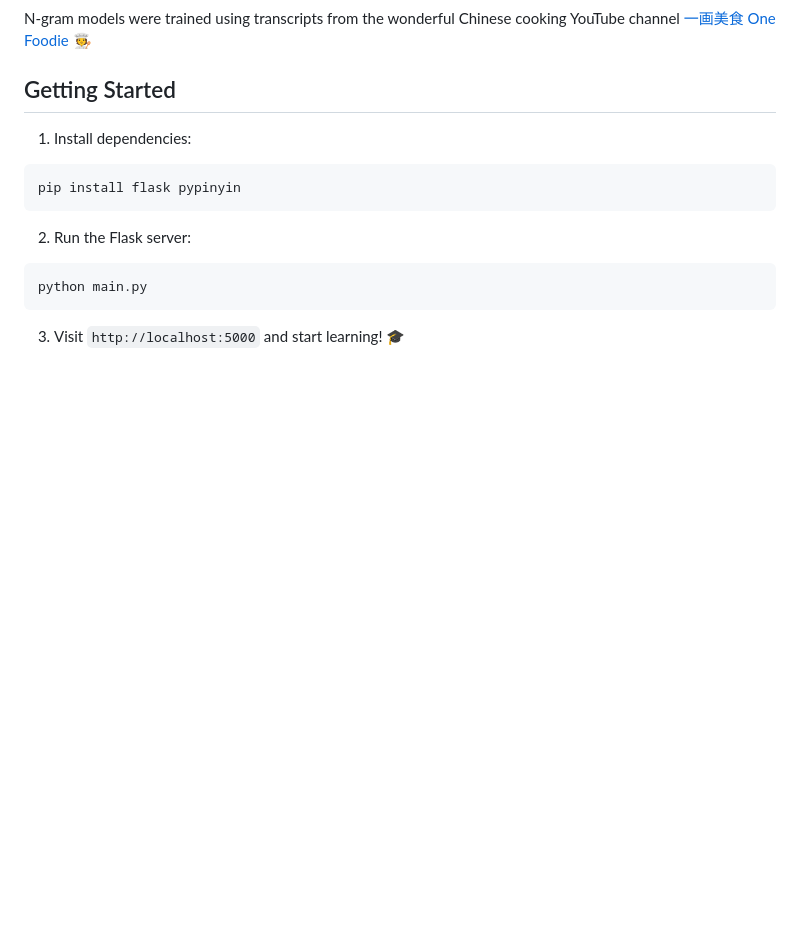
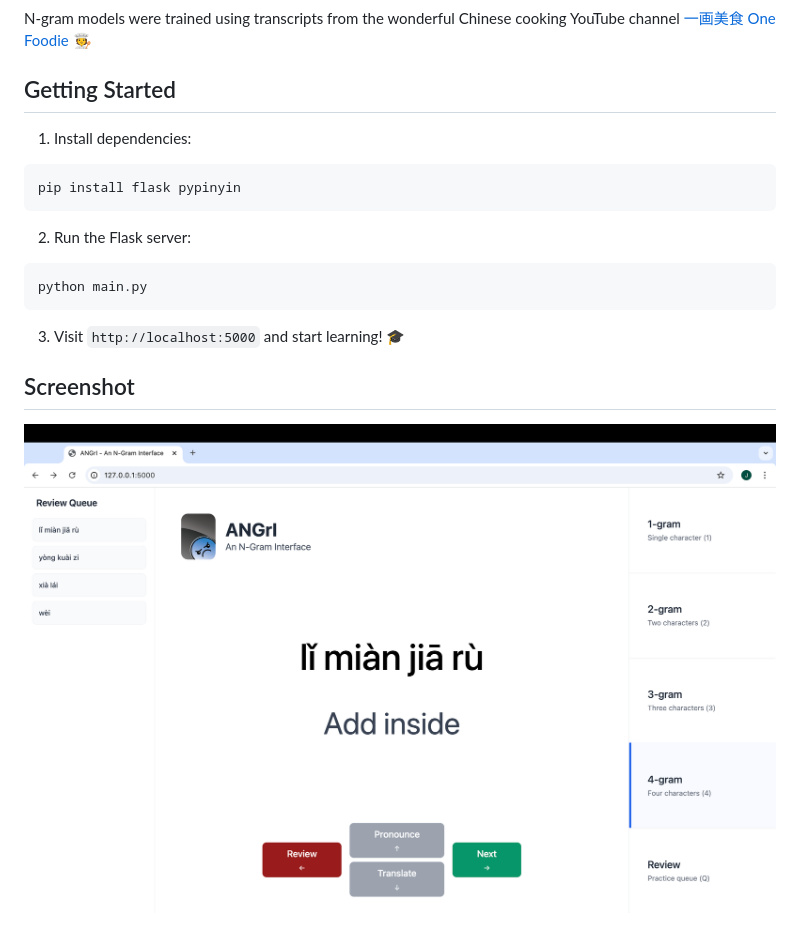
Before and after one commit to jregio/ANGrI, a Markdown page: README.md, the part around the change. Drawn GitHub-style; pictures changed too: static/screenshot.png (added); blank space fills up the shorter version.

Commit message:
Updated page title and README

````diff
--- a/README.md
+++ b/README.md
@@ -31,3 +31,7 @@ python main.py
 ```
 
 3. Visit `http://localhost:5000` and start learning! 🎓
+
+## Screenshot
+
+![ANGrI Screenshot](static/screenshot.png)
````
Also changed, not shown: 1 other file.
